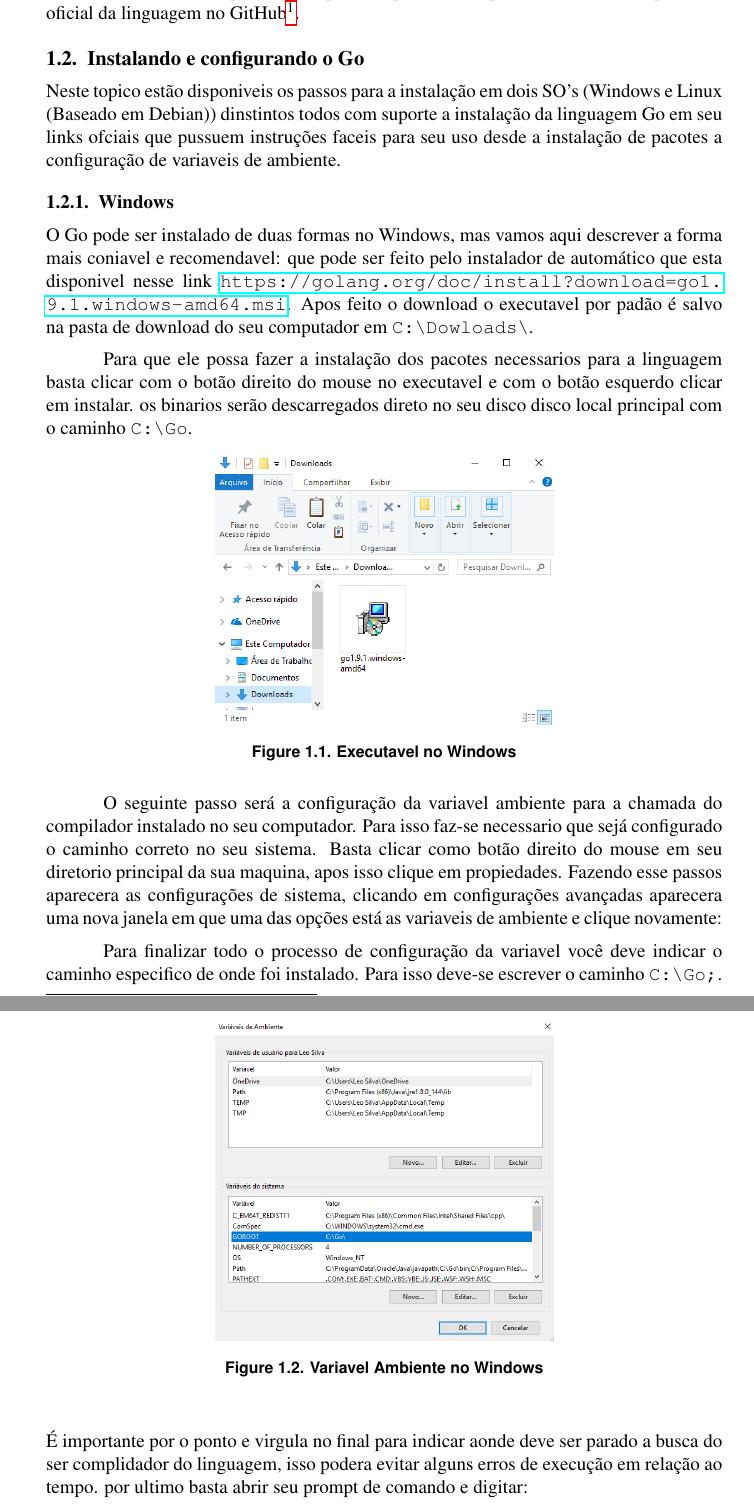
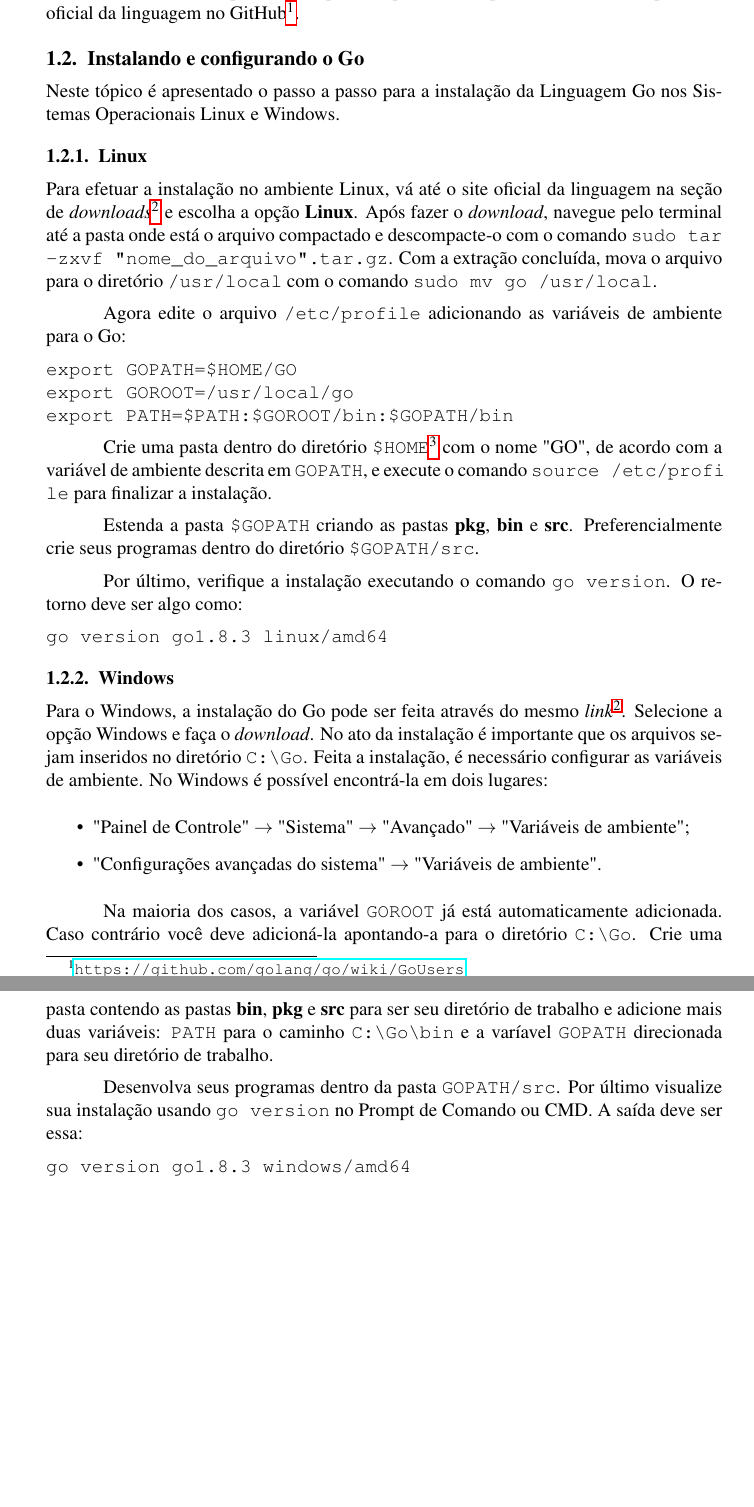
Before and after one commit to diegofsousa/AnIntroductionToGoLanguage, a LaTeX book (sample-bookchapter.tex): two parts of pages 3 and 4 of 20 before the commit and two parts of pages 3 and 4 of 19 after it, joined at a grey line, cut so that both start at the same text, the shorter picture padded with empty space. Compiled offline with pdfLaTeX.

Commit message:
adição de seção de instalação

```diff
--- a/sample-bookchapter.tex
+++ b/sample-bookchapter.tex
@@ -81,35 +81,42 @@ No Brasil não é diferente, muitas companhias estão aderindo ao Go. Entre as e
 
 \section{Instalando e configurando o Go}
 
-Neste topico estão disponiveis os passos para a instalação em dois SO's (Windows e Linux (Baseado em Debian)) dinstintos todos com suporte a instalação da linguagem Go em seu links ofciais que pussuem instruções faceis para seu uso desde a instalação de pacotes a configuração de variaveis de ambiente.
+Neste tópico é apresentado o passo a passo para a instalação da Linguagem Go nos Sistemas Operacionais Linux e Windows.
+
+\subsection{Linux}
+
+Para efetuar a instalação no ambiente Linux, vá até o site oficial da linguagem na seção de \textit{downloads}\footnote{\label{note1}\url{https://golang.org/dl/}} e escolha a opção \textbf{Linux}. Após fazer o \textit{download}, navegue pelo terminal até a pasta onde está o arquivo compactado e descompacte-o com o comando \texttt{sudo tar -zxvf "nome\_do\_arquivo".tar.gz}. Com a extração concluída, mova o arquivo para o diretório \texttt{/usr/local} com o comando \texttt{sudo mv go /usr/local}.
+
+Agora edite o arquivo \texttt{/etc/profile} adicionando as variáveis de ambiente para o Go:
+
+\noindent\texttt{export GOPATH=\$HOME/GO}\\
+\texttt{export GOROOT=/usr/local/go}\\
+\texttt{export PATH=\$PATH:\$GOROOT/bin:\$GOPATH/bin}
+
+Crie uma pasta dentro do diretório \texttt{\$HOME}\footnote{Para descobrir onde fica o diretório \texttt{\$HOME} execute o comando \texttt{echo \$HOME} no terminal.} com o nome "GO", de acordo com a variável de ambiente descrita em \texttt{GOPATH}, e execute o comando \texttt{source /etc/profi\\le} para finalizar a instalação.
+
+Estenda a pasta \texttt{\$GOPATH} criando as pastas \textbf{pkg}, \textbf{bin} e \textbf{src}. Preferencialmente crie seus programas dentro do diretório \texttt{\$GOPATH/src}.
+
+Por último, verifique a instalação executando o comando \texttt{go version}. O retorno deve ser algo como:
+
+\noindent\texttt{go version go1.8.3 linux/amd64}
+
 
 \subsection{Windows}
 
-O Go pode ser instalado de duas formas no Windows, mas vamos aqui descrever a forma mais coniavel e recomendavel: que pode ser feito pelo instalador de automático que esta disponivel nesse link \url{https://golang.org/doc/install?download=go1.9.1.windows-amd64.msi}.  Apos feito o download o executavel por padão é salvo na pasta de download do seu computador em \texttt{C:\char`\\Dowloads\char`\\}.
+Para o Windows, a instalação do Go pode ser feita através do mesmo \textit{link}\textsuperscript{\ref{note1}}. Selecione a opção Windows e faça o \textit{download}. No ato da instalação é importante que os arquivos sejam inseridos no diretório \texttt{C:\char`\\Go}. Feita a instalação, é necessário configurar as variáveis de ambiente. No Windows é possível encontrá-la em dois lugares:
 
-Para que ele possa fazer a instalação dos pacotes necessarios para a linguagem basta clicar com o botão direito do mouse no executavel e com o botão esquerdo clicar em instalar. os binarios serão descarregados direto no seu disco disco local principal com o caminho \texttt{C:\char`\\Go}.
+\begin{itemize}
+	\item "Painel de Controle" $\rightarrow$ "Sistema" $\rightarrow$ "Avançado" $\rightarrow$ "Variáveis de ambiente";
+	\item "Configurações avançadas do sistema" $\rightarrow$ "Variáveis de ambiente".
+\end{itemize}
 
-\begin{figure}[h]
-	\centering
-	\includegraphics[width=0.5\linewidth]{diretorio.png}
-	\caption{Executavel no Windows}
-	\label{fig:gf}
-\end{figure}
+Na maioria dos casos, a variável \texttt{GOROOT} já está automaticamente adicionada. Caso contrário você deve adicioná-la apontando-a para o diretório \texttt{C:\char`\\Go}. Crie uma pasta contendo as pastas \textbf{bin}, \textbf{pkg} e \textbf{src} para ser seu diretório de trabalho e adicione mais duas variáveis: \texttt{PATH} para o caminho \texttt{C:\char`\\Go\char`\\bin} e a varíavel \texttt{GOPATH} direcionada para seu diretório de trabalho.
 
-O seguinte passo será a configuração da variavel ambiente para a chamada do compilador instalado no seu computador. Para isso faz-se necessario que sejá configurado o caminho correto no seu sistema. Basta clicar como botão direito do mouse em seu diretorio principal da sua maquina, apos isso clique em propiedades. Fazendo esse passos aparecera as configurações de sistema, clicando em configurações avançadas aparecera uma nova janela em que uma das opções está as variaveis de ambiente e clique novamente:
+Desenvolva seus programas dentro da pasta \texttt{GOPATH/src}. Por último visualize sua instalação usando \texttt{go version} no Prompt de Comando ou CMD. A saída deve ser essa:
 
-\begin{figure}[h]
-	\centering
-	\includegraphics[width=0.5\linewidth]{ambiente.png}
-	\caption{Variavel Ambiente no Windows}
-	\label{fig:gf}
-\end{figure}
+\noindent\texttt{go version go1.8.3 windows/amd64}
 
-Para finalizar todo o processo de configuração da variavel você deve indicar o caminho especifico de onde foi instalado. Para isso deve-se escrever o caminho \texttt{C:\char`\\Go;}. É importante por o ponto e virgula no final para indicar aonde deve ser parado a busca do ser complidador do linguagem, isso podera evitar alguns erros de execução em relação ao tempo. por ultimo basta abrir seu prompt de comando e digitar:
-
-
-\texttt{C:\char`\\>go version} e clicar entre para aparecer a seguinte resposta: \texttt{go version go1.3 windows/amd64}, isto é a versão do seu Go.
-\subsection{Linux}
 
 \section{Estrutura básica e sintaxe}
 
```
Also changed, not shown: sample-bookchapter.pdf, 4 other files.
